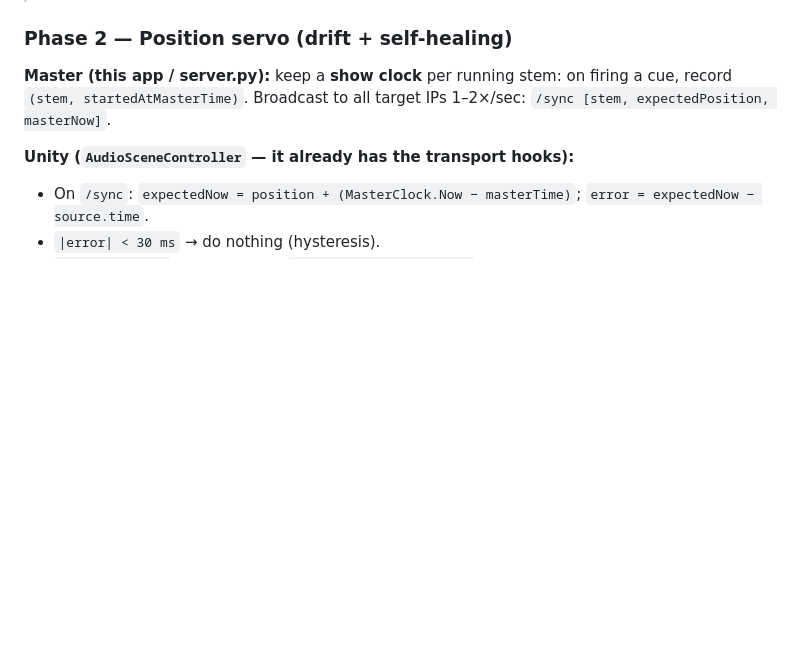
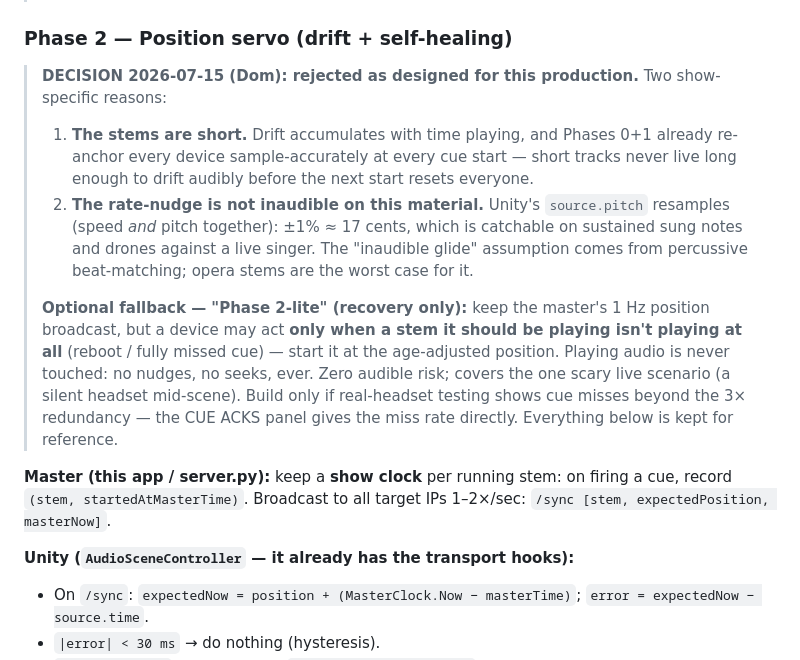
Before and after one commit to psychojelly/joan-cue-controller-android, a Markdown page: AUDIO-SYNC-HANDOFF.md, the part around the change. GitHub-like rendering; blank space fills up the shorter version.

Commit message:
Sync Phase 2: rejected as designed for this production; Phase 2-lite optional
Decision (Dom, 2026-07-15): the position servo's core value doesn't apply
here — the stems are short and Phases 0+1 re-anchor every device
sample-accurately at each cue start, so drift never accumulates; and the
±1% rate-nudge resamples (pitch + speed, ~17 cents), which is audible on
sustained sung material against a live singer.

Kept on the table: "Phase 2-lite," recovery only — a device restarts a
stem it should be playing (reboot / fully missed cue) at the age-adjusted
position; playing audio is never nudged or seeked. Build only if the
real-headset test shows cue misses beyond the 3x redundancy (the CUE ACKS
panel reports the miss rate directly).

Co-Authored-By: Claude Fable 5 <noreply@anthropic.com>

```diff
--- a/AUDIO-SYNC-HANDOFF.md
+++ b/AUDIO-SYNC-HANDOFF.md
@@ -185,6 +185,27 @@ visual cue first) — scheduled starts should be unaffected.
 
 ### Phase 2 — Position servo (drift + self-healing)
 
+> **DECISION 2026-07-15 (Dom): rejected as designed for this production.**
+> Two show-specific reasons:
+> 1. **The stems are short.** Drift accumulates with time playing, and
+>    Phases 0+1 already re-anchor every device sample-accurately at every
+>    cue start — short tracks never live long enough to drift audibly
+>    before the next start resets everyone.
+> 2. **The rate-nudge is not inaudible on this material.** Unity's
+>    `source.pitch` resamples (speed *and* pitch together): ±1% ≈ 17 cents,
+>    which is catchable on sustained sung notes and drones against a live
+>    singer. The "inaudible glide" assumption comes from percussive
+>    beat-matching; opera stems are the worst case for it.
+>
+> **Optional fallback — "Phase 2-lite" (recovery only):** keep the master's
+> 1 Hz position broadcast, but a device may act **only when a stem it
+> should be playing isn't playing at all** (reboot / fully missed cue) —
+> start it at the age-adjusted position. Playing audio is never touched:
+> no nudges, no seeks, ever. Zero audible risk; covers the one scary live
+> scenario (a silent headset mid-scene). Build only if real-headset testing
+> shows cue misses beyond the 3× redundancy — the CUE ACKS panel gives the
+> miss rate directly. Everything below is kept for reference.
+
 **Master (this app / server.py):** keep a **show clock** per running stem:
 on firing a cue, record `(stem, startedAtMasterTime)`. Broadcast to all target
 IPs 1–2×/sec: `/sync [stem, expectedPosition, masterNow]`.
```
Also changed, not shown: DEBUG-MODE.md (+7 -2 lines).
